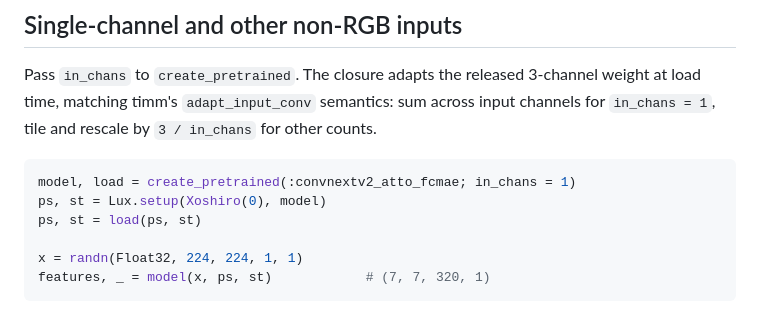
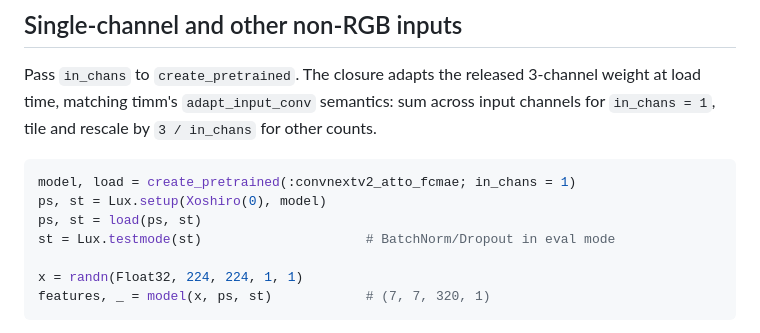
Before and after one commit to csvance/Jimm.jl, a Markdown page: docs/src/getting_started.md, the part around the change. Rendered like a GitHub page.

Commit message:
Be consistent in examples showing Lux.testmode (#25)

```diff
--- a/docs/src/getting_started.md
+++ b/docs/src/getting_started.md
@@ -122,6 +122,7 @@ released 3-channel weight at load time, matching timm's
 model, load = create_pretrained(:convnextv2_atto_fcmae; in_chans = 1)
 ps, st = Lux.setup(Xoshiro(0), model)
 ps, st = load(ps, st)
+st = Lux.testmode(st)                     # BatchNorm/Dropout in eval mode
 
 x = randn(Float32, 224, 224, 1, 1)
 features, _ = model(x, ps, st)            # (7, 7, 320, 1)
```
Also changed, not shown: docs/src/index.md (+1 -0 lines).
